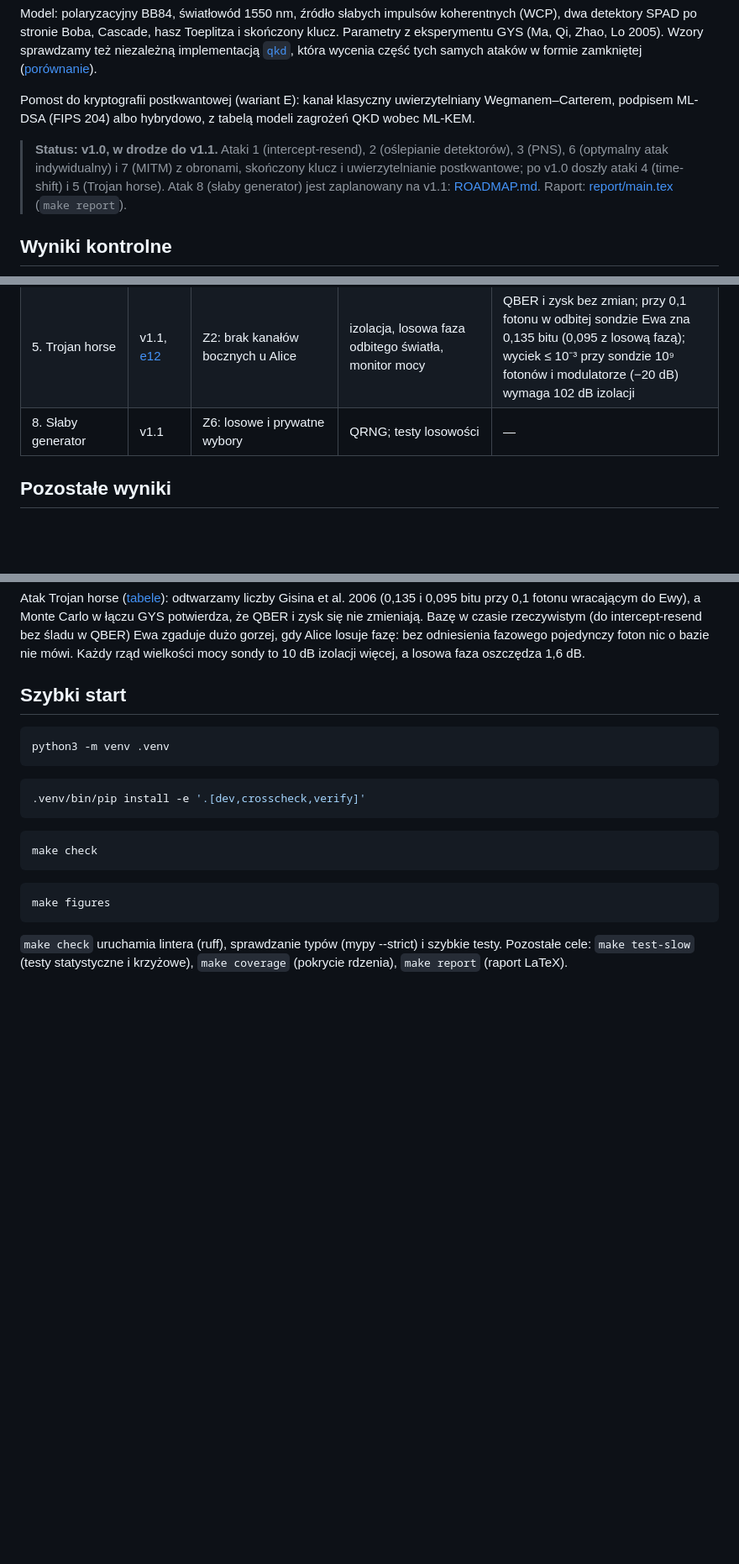
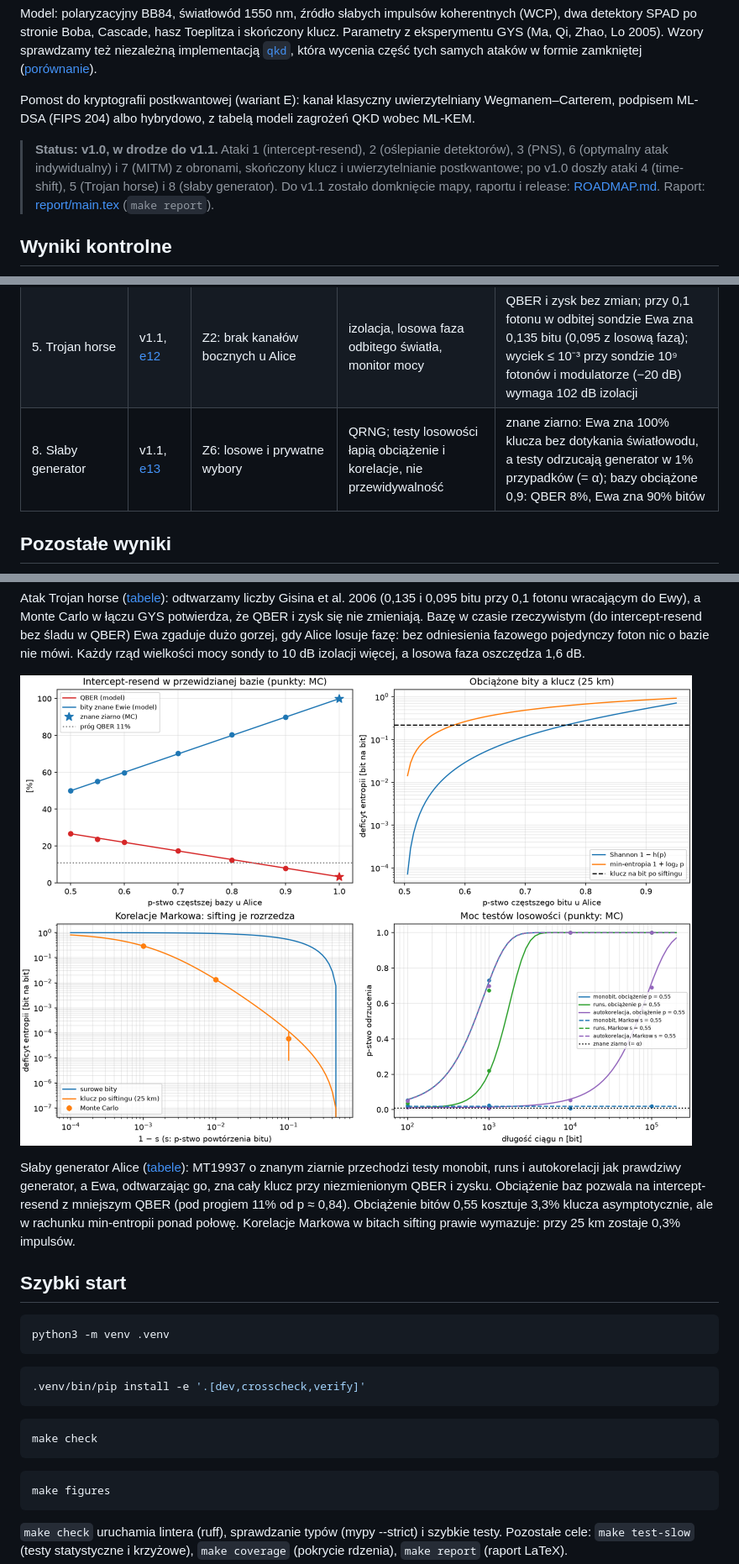
Before and after one commit to Shertie/BB84-Attack-Sim, a Markdown page: README.md, 3 parts joined by grey strips. Shown at 84% size. Drawn GitHub-style; pictures changed too: figures/e13_weak_rng.png (added); blank space fills up the shorter version.

```diff
--- a/README.md
+++ b/README.md
@@ -6,7 +6,7 @@ Model: polaryzacyjny BB84, światłowód 1550 nm, źródło słabych impulsów k
 
 Pomost do kryptografii postkwantowej (wariant E): kanał klasyczny uwierzytelniany Wegmanem–Carterem, podpisem ML-DSA (FIPS 204) albo hybrydowo, z tabelą modeli zagrożeń QKD wobec ML-KEM.
 
-> **Status: v1.0, w drodze do v1.1.** Ataki 1 (intercept-resend), 2 (oślepianie detektorów), 3 (PNS), 6 (optymalny atak indywidualny) i 7 (MITM) z obronami, skończony klucz i uwierzytelnianie postkwantowe; po v1.0 doszły ataki 4 (time-shift) i 5 (Trojan horse). Atak 8 (słaby generator) jest zaplanowany na v1.1: [ROADMAP.md](ROADMAP.md). Raport: [report/main.tex](report/main.tex) (`make report`).
+> **Status: v1.0, w drodze do v1.1.** Ataki 1 (intercept-resend), 2 (oślepianie detektorów), 3 (PNS), 6 (optymalny atak indywidualny) i 7 (MITM) z obronami, skończony klucz i uwierzytelnianie postkwantowe; po v1.0 doszły ataki 4 (time-shift), 5 (Trojan horse) i 8 (słaby generator). Do v1.1 zostało domknięcie mapy, raportu i release: [ROADMAP.md](ROADMAP.md). Raport: [report/main.tex](report/main.tex) (`make report`).
 
 ## Wyniki kontrolne
 
@@ -42,7 +42,7 @@ Każdy atak, który nie podnosi QBER, łamie któreś założenie dowodu bezpiec
 | 7′. MITM przy podpisie ML-DSA | v1.0, [e10](figures/e10_pqc_auth.md) | Z5a w trakcie sesji; Z5b: autentyczne klucze publiczne | hybryda Wegman–Carter + ML-DSA; weryfikacja odcisku klucza | ML-DSA złamane na żywo lub podmieniony klucz: MITM udany; hybryda: wykryty; złamanie po sesji: 0 bitów klucza dla Ewy |
 | 4. Time-shift | v1.1, [e11](figures/e11_time_shift.md) | Z3: sprawność niezależna od czasu przyjścia | losowe przypisanie bit ↔ detektor | QBER i zysk bez zmian; Ewa zna 0,31 bitu na wykryty bit przy krzywych Zhao et al. 2008; obrona: 0,000 ± 0,000 |
 | 5. Trojan horse | v1.1, [e12](figures/e12_trojan_horse.md) | Z2: brak kanałów bocznych u Alice | izolacja, losowa faza odbitego światła, monitor mocy | QBER i zysk bez zmian; przy 0,1 fotonu w odbitej sondzie Ewa zna 0,135 bitu (0,095 z losową fazą); wyciek ≤ 10⁻³ przy sondzie 10⁹ fotonów i modulatorze (−20 dB) wymaga 102 dB izolacji |
-| 8. Słaby generator | v1.1 | Z6: losowe i prywatne wybory | QRNG; testy losowości | — |
+| 8. Słaby generator | v1.1, [e13](figures/e13_weak_rng.md) | Z6: losowe i prywatne wybory | QRNG; testy losowości łapią obciążenie i korelacje, nie przewidywalność | znane ziarno: Ewa zna 100% klucza bez dotykania światłowodu, a testy odrzucają generator w 1% przypadków (= α); bazy obciążone 0,9: QBER 8%, Ewa zna 90% bitów |
 
 ## Pozostałe wyniki
 
@@ -71,6 +71,10 @@ Atak time-shift ([tabele](figures/e11_time_shift.md)): z krzywymi sprawności do
 ![Atak Trojan horse](figures/e12_trojan_horse.png)
 
 Atak Trojan horse ([tabele](figures/e12_trojan_horse.md)): odtwarzamy liczby Gisina et al. 2006 (0,135 i 0,095 bitu przy 0,1 fotonu wracającym do Ewy), a Monte Carlo w łączu GYS potwierdza, że QBER i zysk się nie zmieniają. Bazę w czasie rzeczywistym (do intercept-resend bez śladu w QBER) Ewa zgaduje dużo gorzej, gdy Alice losuje fazę: bez odniesienia fazowego pojedynczy foton nic o bazie nie mówi. Każdy rząd wielkości mocy sondy to 10 dB izolacji więcej, a losowa faza oszczędza 1,6 dB.
+
+![Słaby generator losowy](figures/e13_weak_rng.png)
+
+Słaby generator Alice ([tabele](figures/e13_weak_rng.md)): MT19937 o znanym ziarnie przechodzi testy monobit, runs i autokorelacji jak prawdziwy generator, a Ewa, odtwarzając go, zna cały klucz przy niezmienionym QBER i zysku. Obciążenie baz pozwala na intercept-resend z mniejszym QBER (pod progiem 11% od p ≈ 0,84). Obciążenie bitów 0,55 kosztuje 3,3% klucza asymptotycznie, ale w rachunku min-entropii ponad połowę. Korelacje Markowa w bitach sifting prawie wymazuje: przy 25 km zostaje 0,3% impulsów.
 
 ## Szybki start
 
```
Also changed, not shown: CHANGELOG.md (+1 -0 lines), docs/model.md (+3 -0 lines), figures/e13_weak_rng.md (added, +51 -0 lines), 11 other files.
